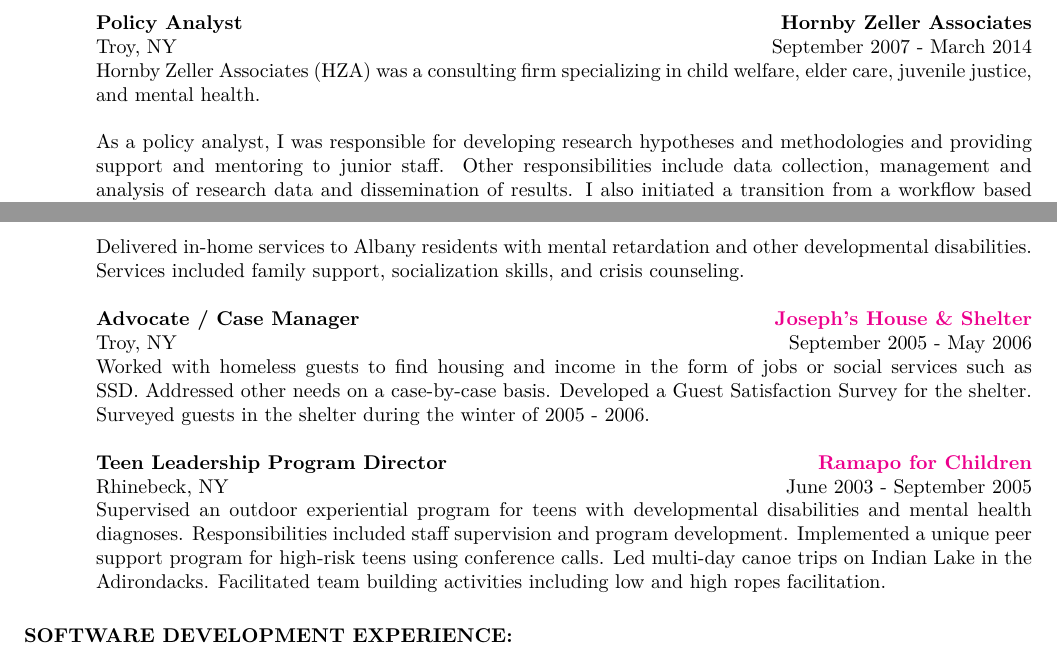
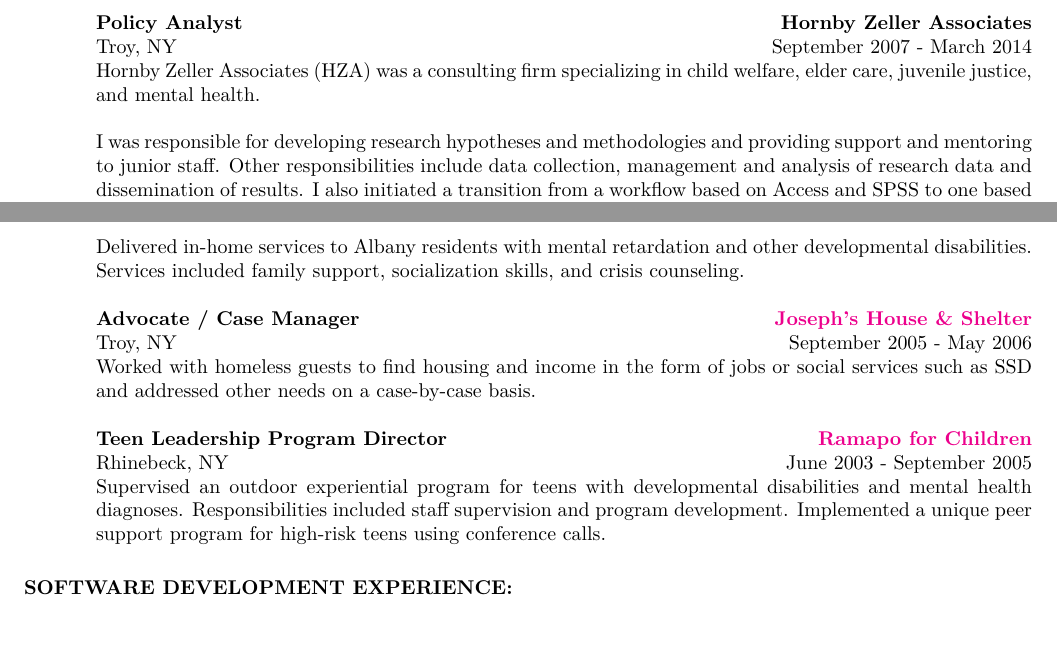
Before and after one commit to Choens/resume, a LaTeX CV (resume.tex): two parts of pages 2 and 3 of 3, joined at a grey line, cut so that both start at the same text. Compiled offline with XeLaTeX.

Commit message:
Additional simplifications/shortening

```diff
--- a/resume.tex
+++ b/resume.tex
@@ -183,13 +183,13 @@
     Hornby Zeller Associates (HZA) was a consulting firm specializing in child
     welfare, elder care, juvenile justice, and mental health.
 
-    As a policy analyst, I was responsible for developing research hypotheses
-    and methodologies and providing support and mentoring to junior staff. Other
-    responsibilities include data collection, management and analysis of
-    research data and dissemination of results. I also initiated a transition
-    from a workflow based on Access and SPSS to one based on MS SQL Server and R
-    which improved the accuracy and timeliness of report completion and began
-    the company's transition to reproducible reporting.
+    I was responsible for developing research hypotheses and methodologies and
+    providing support and mentoring to junior staff. Other responsibilities
+    include data collection, management and analysis of research data and
+    dissemination of results. I also initiated a transition from a workflow
+    based on Access and SPSS to one based on MS SQL Server and R which improved
+    the accuracy and timeliness of report completion and began the company's
+    transition to reproducible reporting.
   \end{position}
 
   % Coalition for the Homeless ---------------------------------------------------
@@ -225,9 +225,8 @@
   \location{Troy, NY}
   \begin{position}
     Worked with homeless guests to find housing and income in the form of jobs
-    or social services such as SSD. Addressed other needs on a case-by-case
-    basis. Developed a Guest Satisfaction Survey for the shelter. Surveyed
-    guests in the shelter during the winter of 2005 - 2006.
+    or social services such as SSD and addressed other needs on a case-by-case
+    basis.
   \end{position}
 
   % Ramapo for Children ------------------------------------------------------------
@@ -236,13 +235,10 @@
   \dates{June 2003 - September 2005}
   \location{Rhinebeck, NY}
   \begin{position}
-    Supervised an outdoor experiential program for teens with
-    developmental disabilities and mental health
-    diagnoses. Responsibilities included staff supervision and program
-    development. Implemented a unique peer support program for
-    high-risk teens using conference calls. Led multi-day canoe trips
-    on Indian Lake in the Adirondacks. Facilitated team building
-    activities including low and high ropes facilitation.
+    Supervised an outdoor experiential program for teens with developmental
+    disabilities and mental health diagnoses. Responsibilities included staff
+    supervision and program development. Implemented a unique peer support
+    program for high-risk teens using conference calls.
   \end{position}
 
   \section{SOFTWARE DEVELOPMENT EXPERIENCE:}
```
